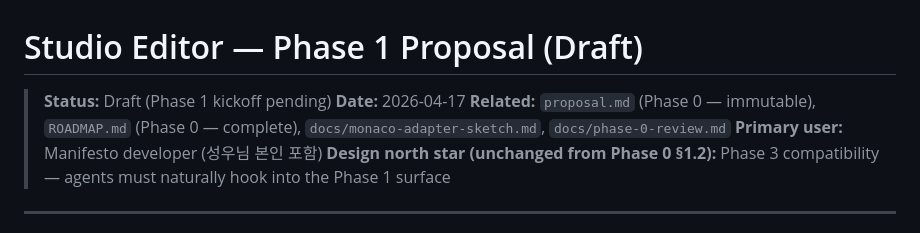
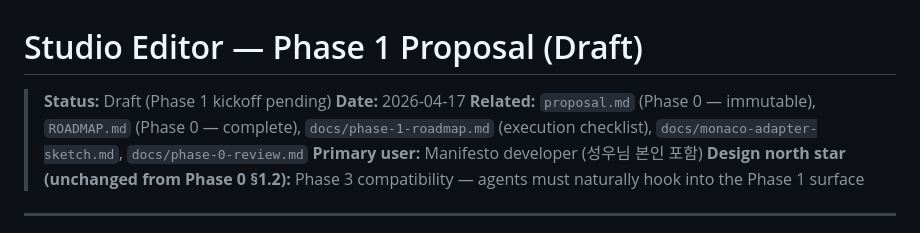
Before and after one commit to manifesto-ai/studio, a Markdown page: docs/phase-1-proposal.md, the part around the change. Drawn GitHub-style.

```diff
--- a/docs/phase-1-proposal.md
+++ b/docs/phase-1-proposal.md
@@ -2,7 +2,7 @@
 
 > **Status:** Draft (Phase 1 kickoff pending)
 > **Date:** 2026-04-17
-> **Related:** `proposal.md` (Phase 0 — immutable), `ROADMAP.md` (Phase 0 — complete), `docs/monaco-adapter-sketch.md`, `docs/phase-0-review.md`
+> **Related:** `proposal.md` (Phase 0 — immutable), `ROADMAP.md` (Phase 0 — complete), `docs/phase-1-roadmap.md` (execution checklist), `docs/monaco-adapter-sketch.md`, `docs/phase-0-review.md`
 > **Primary user:** Manifesto developer (성우님 본인 포함)
 > **Design north star (unchanged from Phase 0 §1.2):** Phase 3 compatibility — agents must naturally hook into the Phase 1 surface
 
```
Also changed, not shown: docs/ROADMAP.md (+1 -1 lines), docs/phase-1-roadmap.md (added, +323 -0 lines).
